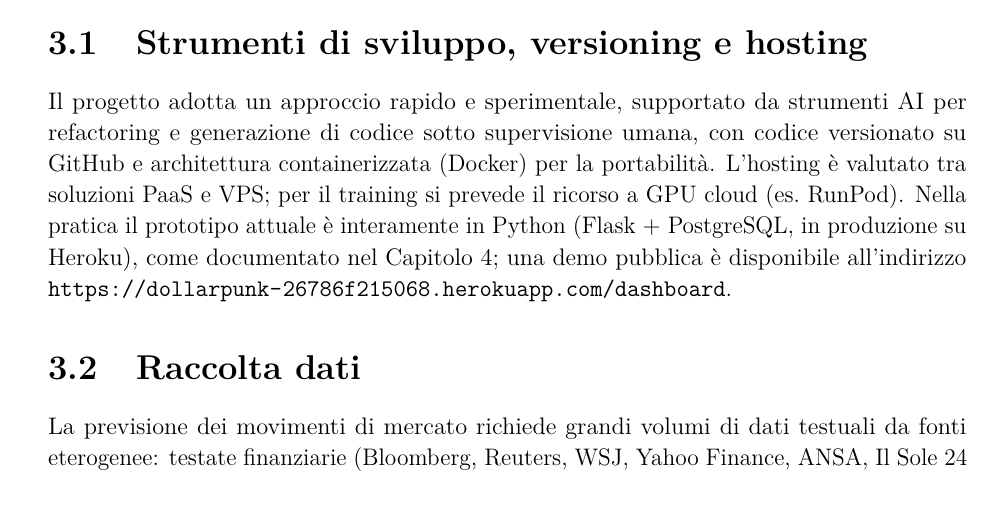
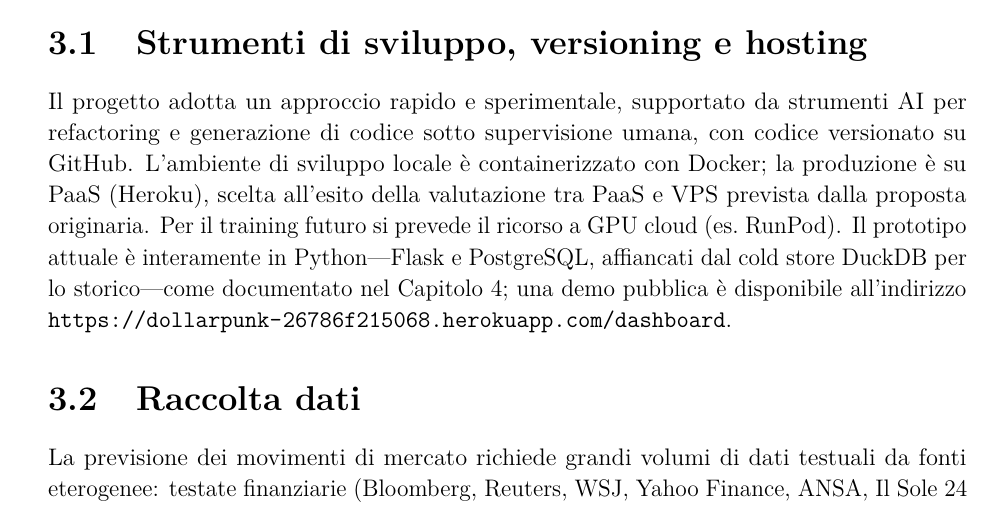
Before and after one commit to benni-ale/Forecasting, a LaTeX document (DollarPunk/latex/main.tex, which reads DollarPunk/latex/chapters/03-descrizione-progetto.tex): part of page 9 of 23, cut so that both start at the same text. Compiled offline with pdfLaTeX.

Commit message:
Fix tooling paragraph: Docker is local-only, Heroku uses buildpack; mention cold store

```diff
--- a/DollarPunk/latex/chapters/03-descrizione-progetto.tex
+++ b/DollarPunk/latex/chapters/03-descrizione-progetto.tex
@@ -3,9 +3,10 @@
 
 \section{Strumenti di sviluppo, versioning e hosting}
 
-Il progetto adotta un approccio rapido e sperimentale, supportato da strumenti AI per refactoring e generazione di codice sotto supervisione umana, con codice versionato su GitHub e architettura containerizzata (Docker) per la portabilità.
-L'hosting è valutato tra soluzioni PaaS e VPS; per il training si prevede il ricorso a GPU cloud (es.\ RunPod).
-Nella pratica il prototipo attuale è interamente in Python (Flask + PostgreSQL, in produzione su Heroku), come documentato nel Capitolo~\ref{ch:stato-implementazione}; una demo pubblica è disponibile all'indirizzo \url{https://dollarpunk-26786f215068.herokuapp.com/dashboard}.
+Il progetto adotta un approccio rapido e sperimentale, supportato da strumenti AI per refactoring e generazione di codice sotto supervisione umana, con codice versionato su GitHub.
+L'ambiente di sviluppo locale è containerizzato con Docker; la produzione è su PaaS (Heroku), scelta all'esito della valutazione tra PaaS e VPS prevista dalla proposta originaria.
+Per il training futuro si prevede il ricorso a GPU cloud (es.\ RunPod).
+Il prototipo attuale è interamente in Python---Flask e PostgreSQL, affiancati dal cold store DuckDB per lo storico---come documentato nel Capitolo~\ref{ch:stato-implementazione}; una demo pubblica è disponibile all'indirizzo \url{https://dollarpunk-26786f215068.herokuapp.com/dashboard}.
 
 \section{Raccolta dati}
 
```
Also changed, not shown: DollarPunk/latex/main.pdf.
